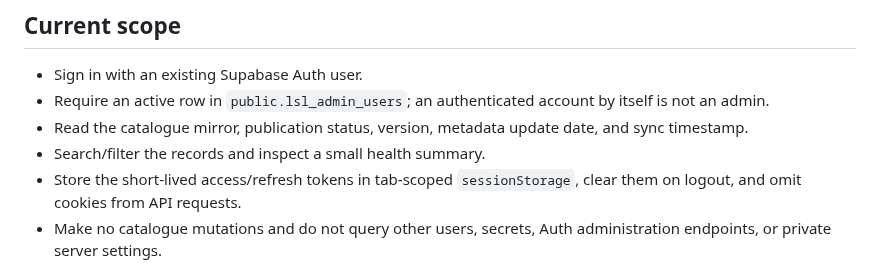
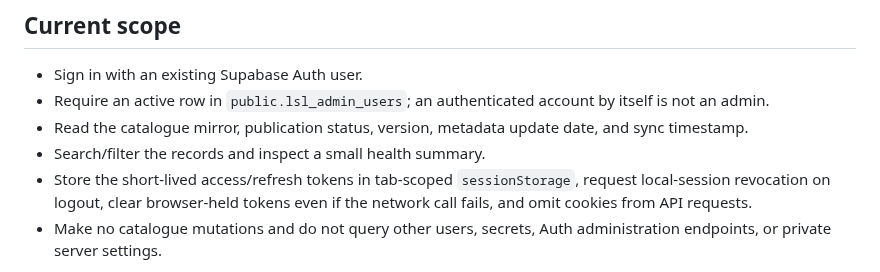
Before and after one commit to M-TamDre07/Linux-Software-Lab, a Markdown page: docs/ADMIN_DASHBOARD.md, the part around the change. GitHub-like rendering.

Commit message:
Document admin logout session revocation

```diff
--- a/docs/ADMIN_DASHBOARD.md
+++ b/docs/ADMIN_DASHBOARD.md
@@ -8,7 +8,7 @@ The static dashboard is available at `/admin/`. It is intentionally `noindex` an
 - Require an active row in `public.lsl_admin_users`; an authenticated account by itself is not an admin.
 - Read the catalogue mirror, publication status, version, metadata update date, and sync timestamp.
 - Search/filter the records and inspect a small health summary.
-- Store the short-lived access/refresh tokens in tab-scoped `sessionStorage`, clear them on logout, and omit cookies from API requests.
+- Store the short-lived access/refresh tokens in tab-scoped `sessionStorage`, request local-session revocation on logout, clear browser-held tokens even if the network call fails, and omit cookies from API requests.
 - Make no catalogue mutations and do not query other users, secrets, Auth administration endpoints, or private server settings.
 
 This is a read-only operational dashboard, not a full management interface. `public/data/software.json` remains the catalogue source of truth. Changes must pass repository validation and a pull request; the GitHub Actions sync then updates Supabase. Do not write directly to the read-only mirror from the browser.
```
